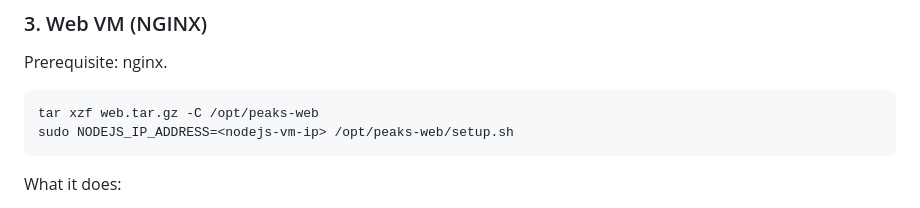
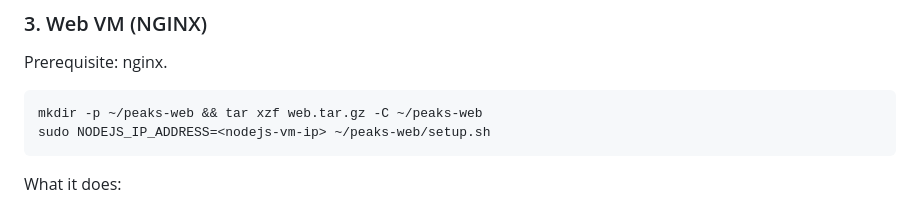
Before and after one commit to ntnxnelson/sampleapp, a Markdown page: README.md, the part around one of its changes. GitHub-like rendering.

````diff
--- a/README.md
+++ b/README.md
@@ -100,8 +105,8 @@ order in which the VMs finish booting does not matter.
 Prerequisite: nginx.
 
 ```bash
-tar xzf web.tar.gz -C /opt/peaks-web
-sudo NODEJS_IP_ADDRESS=<nodejs-vm-ip> /opt/peaks-web/setup.sh
+mkdir -p ~/peaks-web && tar xzf web.tar.gz -C ~/peaks-web
+sudo NODEJS_IP_ADDRESS=<nodejs-vm-ip> ~/peaks-web/setup.sh
 ```
 
 What it does:
````
Also changed, not shown: other parts of README.md (+9 -4 lines).
